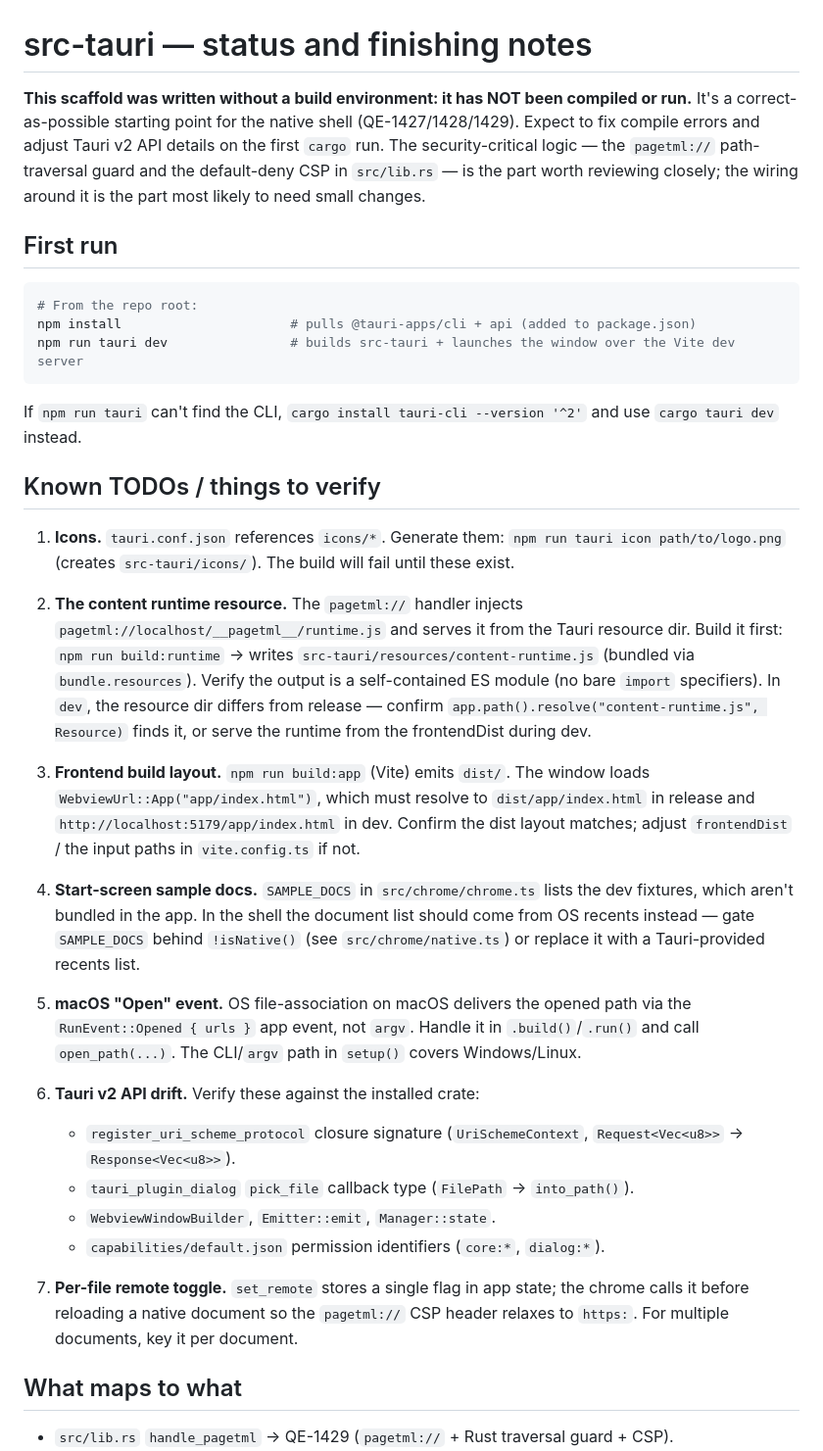
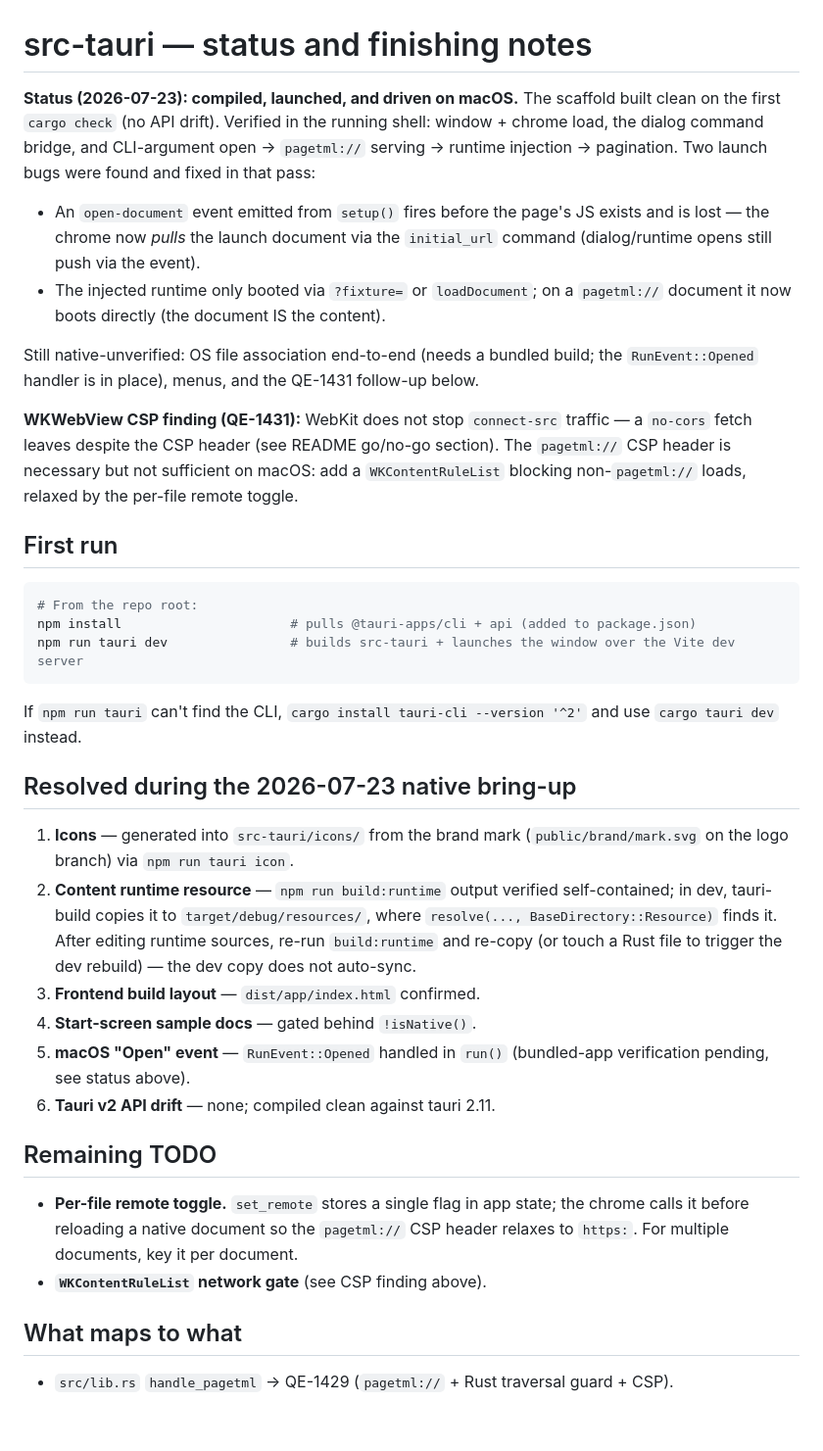
Before and after one commit to Quiet-Engines/pagetml, a Markdown page: src-tauri/NOTES.md, the part around the change. Shown at 98% size. Drawn GitHub-style; blank space fills up the shorter version.

```diff
--- a/src-tauri/NOTES.md
+++ b/src-tauri/NOTES.md
@@ -1,12 +1,26 @@
 # src-tauri — status and finishing notes
 
-**This scaffold was written without a build environment: it has NOT been
-compiled or run.** It's a correct-as-possible starting point for the native
-shell (QE-1427/1428/1429). Expect to fix compile errors and adjust Tauri v2 API
-details on the first `cargo` run. The security-critical logic — the `pagetml://`
-path-traversal guard and the default-deny CSP in `src/lib.rs` — is the part
-worth reviewing closely; the wiring around it is the part most likely to need
-small changes.
+**Status (2026-07-23): compiled, launched, and driven on macOS.** The scaffold
+built clean on the first `cargo check` (no API drift). Verified in the running
+shell: window + chrome load, the dialog command bridge, and CLI-argument open →
+`pagetml://` serving → runtime injection → pagination. Two launch bugs were
+found and fixed in that pass:
+
+- An `open-document` event emitted from `setup()` fires before the page's JS
+  exists and is lost — the chrome now *pulls* the launch document via the
+  `initial_url` command (dialog/runtime opens still push via the event).
+- The injected runtime only booted via `?fixture=` or `loadDocument`; on a
+  `pagetml://` document it now boots directly (the document IS the content).
+
+Still native-unverified: OS file association end-to-end (needs a bundled
+build; the `RunEvent::Opened` handler is in place), menus, and the QE-1431
+follow-up below.
+
+**WKWebView CSP finding (QE-1431):** WebKit does not stop `connect-src`
+traffic — a `no-cors` fetch leaves despite the CSP header (see README go/no-go
+section). The `pagetml://` CSP header is necessary but not sufficient on
+macOS: add a `WKContentRuleList` blocking non-`pagetml://` loads, relaxed by
+the per-file remote toggle.
 
 ## First run
 
@@ -19,48 +33,27 @@ npm run tauri dev                # builds src-tauri + launches the window over t
 If `npm run tauri` can't find the CLI, `cargo install tauri-cli --version '^2'` and
 use `cargo tauri dev` instead.
 
-## Known TODOs / things to verify
+## Resolved during the 2026-07-23 native bring-up
 
-1. **Icons.** `tauri.conf.json` references `icons/*`. Generate them:
-   `npm run tauri icon path/to/logo.png` (creates `src-tauri/icons/`). The build
-   will fail until these exist.
+1. **Icons** — generated into `src-tauri/icons/` from the brand mark
+   (`public/brand/mark.svg` on the logo branch) via `npm run tauri icon`.
+2. **Content runtime resource** — `npm run build:runtime` output verified
+   self-contained; in dev, tauri-build copies it to `target/debug/resources/`,
+   where `resolve(..., BaseDirectory::Resource)` finds it. After editing
+   runtime sources, re-run `build:runtime` and re-copy (or touch a Rust file to
+   trigger the dev rebuild) — the dev copy does not auto-sync.
+3. **Frontend build layout** — `dist/app/index.html` confirmed.
+4. **Start-screen sample docs** — gated behind `!isNative()`.
+5. **macOS "Open" event** — `RunEvent::Opened` handled in `run()` (bundled-app
+   verification pending, see status above).
+6. **Tauri v2 API drift** — none; compiled clean against tauri 2.11.
 
-2. **The content runtime resource.** The `pagetml://` handler injects
-   `pagetml://localhost/__pagetml__/runtime.js` and serves it from the Tauri
-   resource dir. Build it first: `npm run build:runtime` → writes
-   `src-tauri/resources/content-runtime.js` (bundled via
-   `bundle.resources`). Verify the output is a self-contained ES module (no bare
-   `import` specifiers). In `dev`, the resource dir differs from release — confirm
-   `app.path().resolve("content-runtime.js", Resource)` finds it, or serve the
-   runtime from the frontendDist during dev.
+## Remaining TODO
 
-3. **Frontend build layout.** `npm run build:app` (Vite) emits `dist/`. The
-   window loads `WebviewUrl::App("app/index.html")`, which must resolve to
-   `dist/app/index.html` in release and `http://localhost:5179/app/index.html`
-   in dev. Confirm the dist layout matches; adjust `frontendDist` / the input
-   paths in `vite.config.ts` if not.
-
-4. **Start-screen sample docs.** `SAMPLE_DOCS` in `src/chrome/chrome.ts` lists
-   the dev fixtures, which aren't bundled in the app. In the shell the document
-   list should come from OS recents instead — gate `SAMPLE_DOCS` behind
-   `!isNative()` (see `src/chrome/native.ts`) or replace it with a
-   Tauri-provided recents list.
-
-5. **macOS "Open" event.** OS file-association on macOS delivers the opened path
-   via the `RunEvent::Opened { urls }` app event, not `argv`. Handle it in
-   `.build()`/`.run()` and call `open_path(...)`. The CLI/`argv` path in
-   `setup()` covers Windows/Linux.
-
-6. **Tauri v2 API drift.** Verify these against the installed crate:
-   - `register_uri_scheme_protocol` closure signature (`UriSchemeContext`,
-     `Request<Vec<u8>>` → `Response<Vec<u8>>`).
-   - `tauri_plugin_dialog` `pick_file` callback type (`FilePath` → `into_path()`).
-   - `WebviewWindowBuilder`, `Emitter::emit`, `Manager::state`.
-   - `capabilities/default.json` permission identifiers (`core:*`, `dialog:*`).
-
-7. **Per-file remote toggle.** `set_remote` stores a single flag in app state;
-   the chrome calls it before reloading a native document so the `pagetml://` CSP
-   header relaxes to `https:`. For multiple documents, key it per document.
+- **Per-file remote toggle.** `set_remote` stores a single flag in app state;
+  the chrome calls it before reloading a native document so the `pagetml://` CSP
+  header relaxes to `https:`. For multiple documents, key it per document.
+- **`WKContentRuleList` network gate** (see CSP finding above).
 
 ## What maps to what
 
```
Also changed, not shown: README.md (+20 -16 lines).
